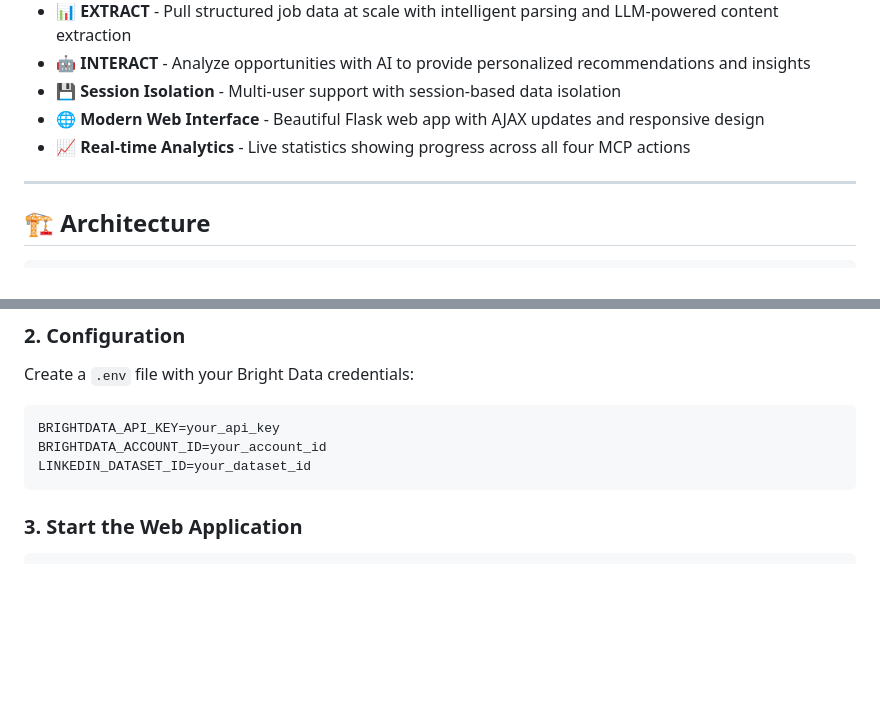
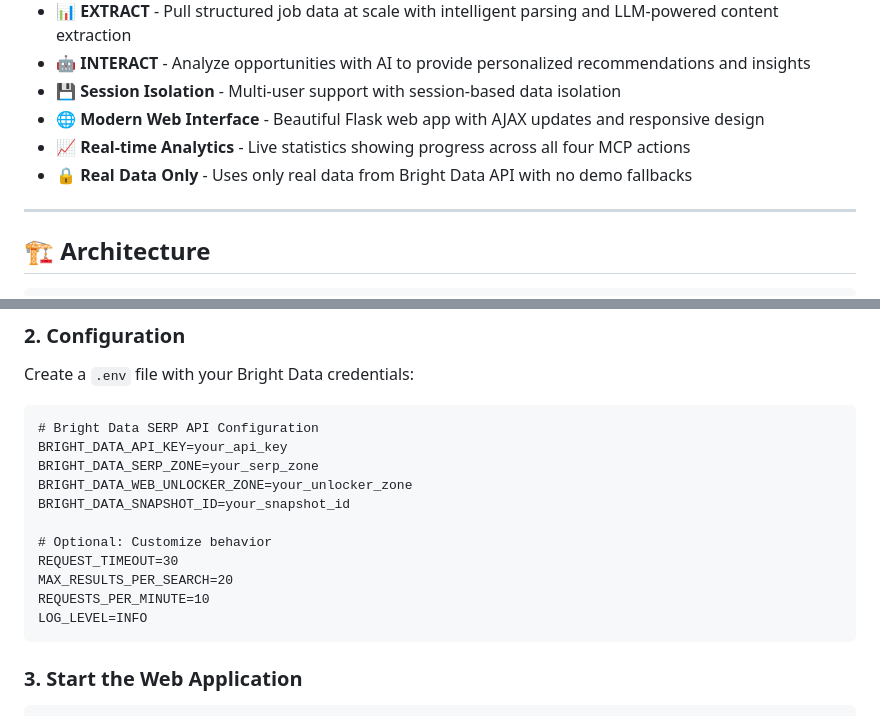
Before and after one commit to ariveram128/realtime-opportunity-engine, a Markdown page: README.md, 2 parts joined by grey strips. Rendered like a GitHub page; blank space fills up the shorter version.

````diff
--- a/README.md
+++ b/README.md
@@ -20,6 +20,7 @@ The Realtime Opportunity Engine is an intelligent job discovery system that help
 - 💾 **Session Isolation** - Multi-user support with session-based data isolation
 - 🌐 **Modern Web Interface** - Beautiful Flask web app with AJAX updates and responsive design
 - 📈 **Real-time Analytics** - Live statistics showing progress across all four MCP actions
+- 🔒 **Real Data Only** - Uses only real data from Bright Data API with no demo fallbacks
 
 ---
 
@@ -83,9 +84,17 @@ pip install -r requirements.txt
 Create a `.env` file with your Bright Data credentials:
 
 ```
-BRIGHTDATA_API_KEY=your_api_key
-BRIGHTDATA_ACCOUNT_ID=your_account_id
-LINKEDIN_DATASET_ID=your_dataset_id
+# Bright Data SERP API Configuration
+BRIGHT_DATA_API_KEY=your_api_key
+BRIGHT_DATA_SERP_ZONE=your_serp_zone
+BRIGHT_DATA_WEB_UNLOCKER_ZONE=your_unlocker_zone
+BRIGHT_DATA_SNAPSHOT_ID=your_snapshot_id
+
+# Optional: Customize behavior
+REQUEST_TIMEOUT=30
+MAX_RESULTS_PER_SEARCH=20
+REQUESTS_PER_MINUTE=10
+LOG_LEVEL=INFO
 ```
 
 ### 3. Start the Web Application
````
